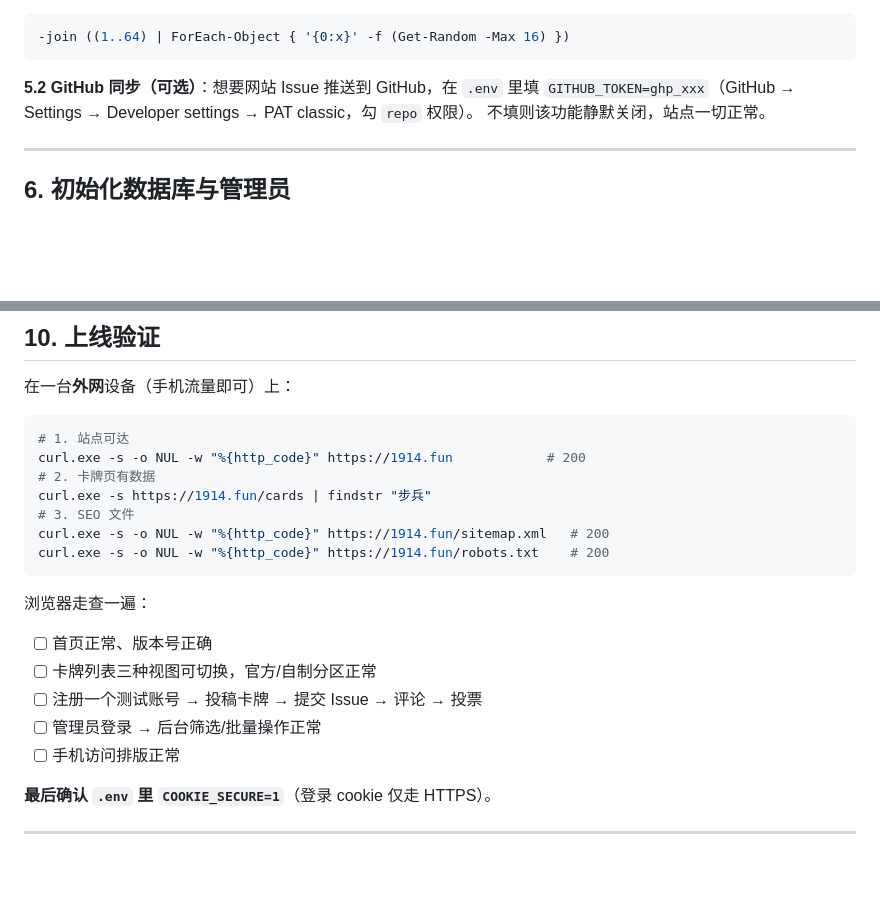
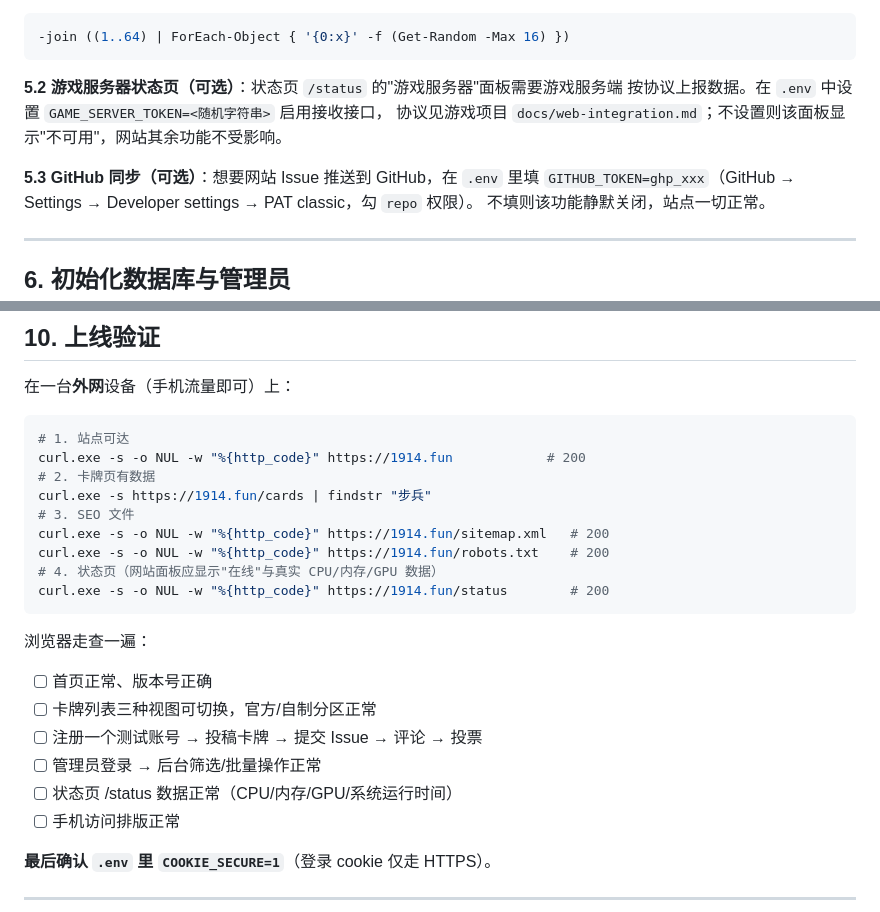
Before and after one commit to fdvecbtwdh/1914_website, a Markdown page: DEPLOY.md, 2 parts joined by grey strips. GitHub-like rendering; blank space fills up the shorter version.

Commit message:
docs: status page env var (/status GAME_SERVER_TOKEN) in deploy guides

````diff
--- a/DEPLOY.md
+++ b/DEPLOY.md
@@ -188,7 +188,11 @@ PORT=8000
 -join ((1..64) | ForEach-Object { '{0:x}' -f (Get-Random -Max 16) })
 ```
 
-**5.2 GitHub 同步（可选）**：想要网站 Issue 推送到 GitHub，在 `.env` 里填
+**5.2 游戏服务器状态页（可选）**：状态页 `/status` 的"游戏服务器"面板需要游戏服务端
+按协议上报数据。在 `.env` 中设置 `GAME_SERVER_TOKEN=<随机字符串>` 启用接收接口，
+协议见游戏项目 `docs/web-integration.md`；不设置则该面板显示"不可用"，网站其余功能不受影响。
+
+**5.3 GitHub 同步（可选）**：想要网站 Issue 推送到 GitHub，在 `.env` 里填
 `GITHUB_TOKEN=ghp_xxx`（GitHub → Settings → Developer settings → PAT classic，勾 `repo` 权限）。
 不填则该功能静默关闭，站点一切正常。
 
@@ -352,6 +356,8 @@ curl.exe -s https://1914.fun/cards | findstr "步兵"
 # 3. SEO 文件
 curl.exe -s -o NUL -w "%{http_code}" https://1914.fun/sitemap.xml   # 200
 curl.exe -s -o NUL -w "%{http_code}" https://1914.fun/robots.txt    # 200
+# 4. 状态页（网站面板应显示"在线"与真实 CPU/内存/GPU 数据）
+curl.exe -s -o NUL -w "%{http_code}" https://1914.fun/status        # 200
 ```
 
 浏览器走查一遍：
@@ -360,6 +366,7 @@ curl.exe -s -o NUL -w "%{http_code}" https://1914.fun/robots.txt    # 200
 - [ ] 卡牌列表三种视图可切换，官方/自制分区正常
 - [ ] 注册一个测试账号 → 投稿卡牌 → 提交 Issue → 评论 → 投票
 - [ ] 管理员登录 → 后台筛选/批量操作正常
+- [ ] 状态页 /status 数据正常（CPU/内存/GPU/系统运行时间）
 - [ ] 手机访问排版正常
 
 **最后确认 `.env` 里 `COOKIE_SECURE=1`**（登录 cookie 仅走 HTTPS）。
````
Also changed, not shown: AGENT_DEPLOY.md (+3 -0 lines).
